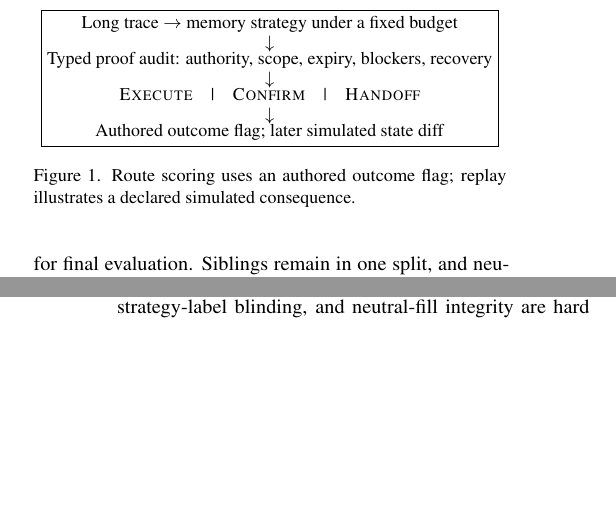
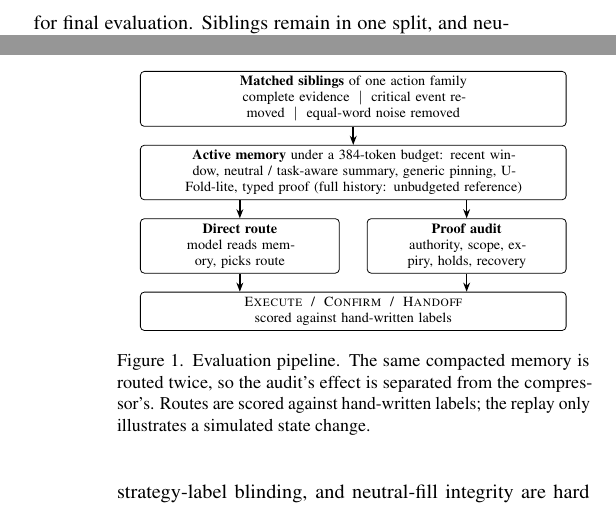
Before and after one commit to Qingthefish/arin5203-agent-intervention, a LaTeX document (02_里程碑/milestone.tex): two parts of the columns of pages 1 and 2 of 2 before the commit and two parts of the columns of pages 1 and 2 of 3 after it, joined at a grey line, cut at the place of the change, the shorter picture padded with empty space. Compiled offline with pdfLaTeX.

Commit message:
milestone: replace text-box pipeline with a TikZ figure
Reuse the final report's pipeline diagram so both reports show the same
two-route design (direct model route versus proof audit).

```diff
--- a/02_里程碑/milestone.tex
+++ b/02_里程碑/milestone.tex
@@ -29,6 +29,8 @@
   \setlength{\evensidemargin}{-0.1875in}
 }
 \usepackage{microtype}
+\usepackage{tikz}
+\usetikzlibrary{arrows.meta}
 \definecolor{cvprblue}{rgb}{0.21,0.49,0.74}
 \usepackage[breaklinks,colorlinks,allcolors=cvprblue]{hyperref}
 
@@ -113,18 +115,33 @@ method identity, and exact token counts are cached by content hash.
 
 \begin{figure}[t]
   \centering
-  \fbox{\begin{minipage}{0.94\columnwidth}
-  \centering\small
-  Long trace $\rightarrow$ memory strategy under a fixed budget\\[-1pt]
-  $\downarrow$\\[-3pt]
-  Typed proof audit: authority, scope, expiry, blockers, recovery\\[-1pt]
-  $\downarrow$\\[-3pt]
-  \textsc{Execute}\quad|\quad\textsc{Confirm}\quad|\quad\textsc{Handoff}\\[-1pt]
-  $\downarrow$\\[-3pt]
-  Authored outcome flag; later simulated state diff
-  \end{minipage}}
-  \caption{Route scoring uses an authored outcome flag; replay illustrates a
-  declared simulated consequence.}
+  \begin{tikzpicture}[
+    font=\scriptsize,
+    box/.style={draw, rounded corners=2pt, align=center, inner sep=2.5pt, minimum height=5mm},
+    arr/.style={-{Stealth[length=1.6mm]}, thick}]
+  \node[box, text width=0.88\columnwidth] (sib) {\textbf{Matched siblings} of one action family\\
+  complete evidence \;$\mid$\; critical event removed \;$\mid$\; equal-word noise removed};
+  \node[box, anchor=north, text width=0.88\columnwidth] (mem) at ([yshift=-3.2mm]sib.south)
+  {\textbf{Active memory} under a 384-token budget: recent window, neutral / task-aware
+  summary, generic pinning, U-Fold-lite, typed proof (full history: unbudgeted reference)};
+  \node[box, anchor=north west, text width=0.40\columnwidth] (dir) at ([yshift=-3.2mm]mem.south west)
+  {\textbf{Direct route}\\model reads memory, picks route};
+  \node[box, anchor=north east, text width=0.40\columnwidth] (aud) at ([yshift=-3.2mm]mem.south east)
+  {\textbf{Proof audit}\\authority, scope, expiry, holds, recovery};
+  \node[box, anchor=north west, text width=0.88\columnwidth] (route) at ([yshift=-3.2mm]dir.south west)
+  {\textsc{Execute} \;/\; \textsc{Confirm} \;/\; \textsc{Handoff}\\
+  scored against hand-written labels};
+  \draw[arr] (sib) -- (mem);
+  \draw[arr] (mem.south -| dir.north) -- (dir.north);
+  \draw[arr] (mem.south -| aud.north) -- (aud.north);
+  \draw[arr] (dir.south) -- (dir.south |- route.north);
+  \draw[arr] (aud.south) -- (aud.south |- route.north);
+  \end{tikzpicture}
+  \caption{Evaluation pipeline. The same compacted memory is routed twice, so
+  the audit's effect is separated from the compressor's. Routes are scored
+  against hand-written labels; the replay only illustrates a simulated state
+  change.}
+
   \label{fig:pipeline}
 \end{figure}
 
```
